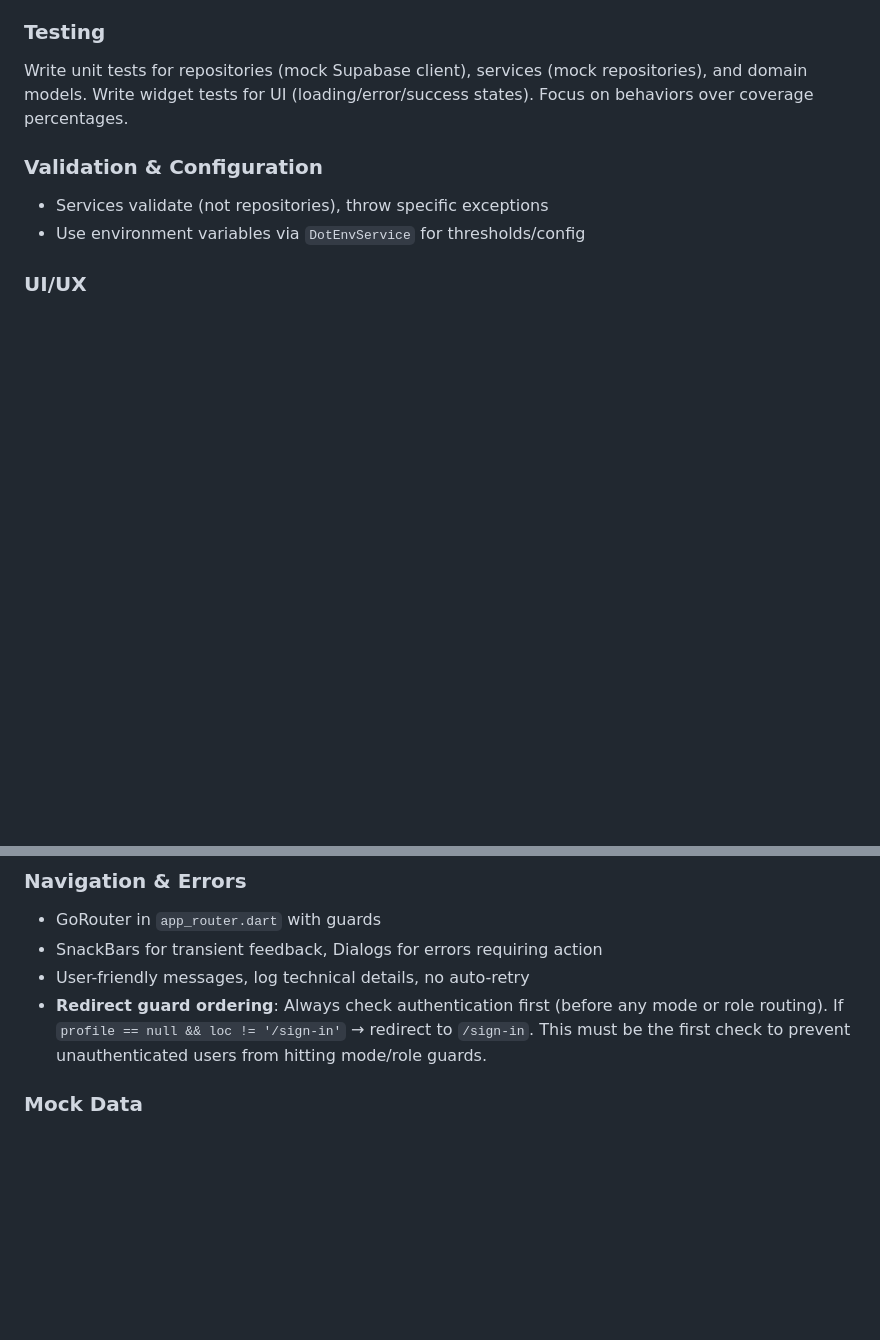
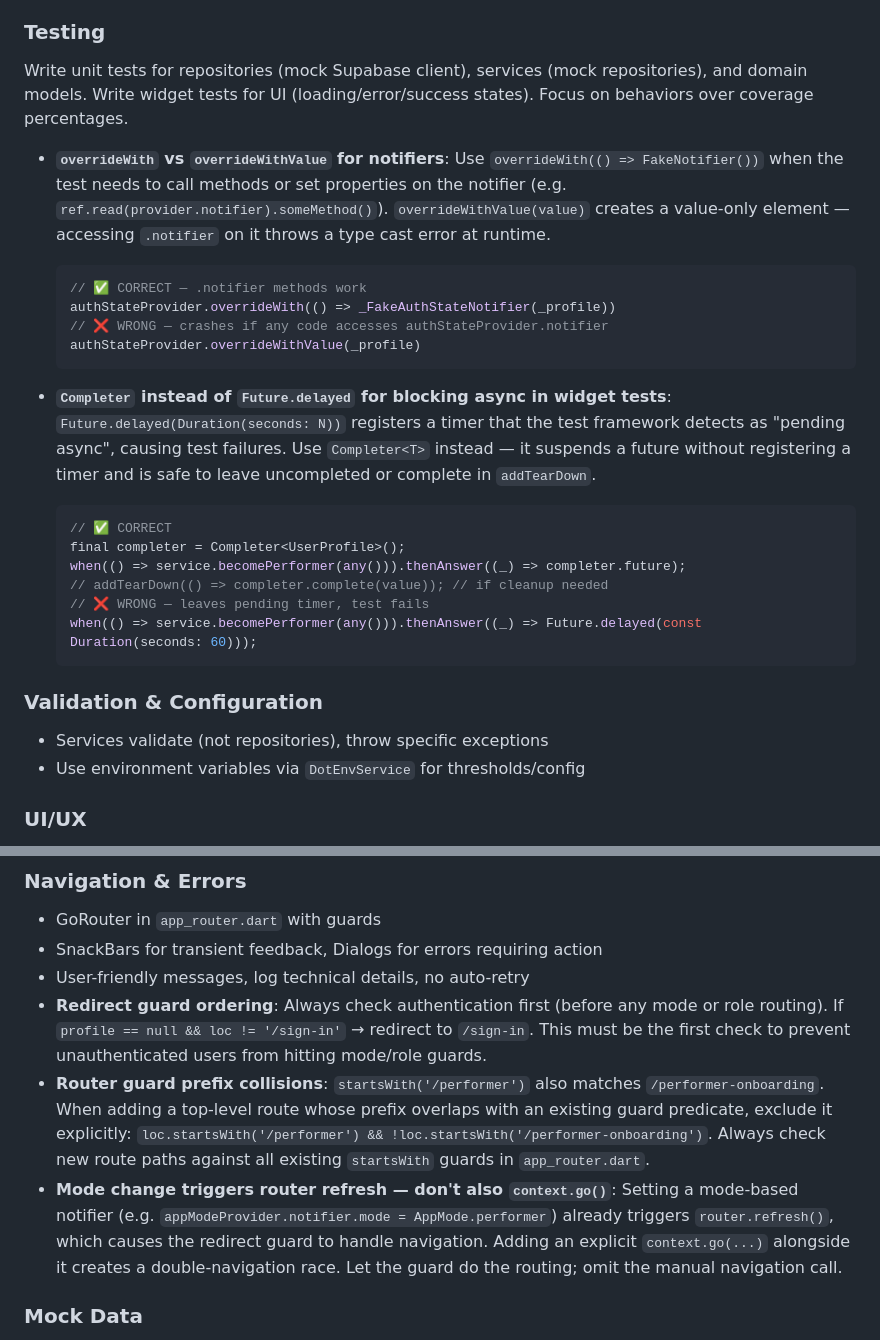
Before and after one commit to rsnider19/song_requester, a Markdown page: CLAUDE.md, 2 parts joined by grey strips. Drawn GitHub-style; blank space fills up the shorter version.

Commit message:
docs(claude): update CLAUDE.md with learnings from performer-onboarding
- Testing: overrideWith vs overrideWithValue for notifier access in tests
- Testing: Completer vs Future.delayed to avoid pending timer failures
- Navigation: router guard prefix collision pattern and exclusion technique
- Navigation: mode-change triggers router refresh — don't also context.go()

Co-Authored-By: Claude Sonnet 4.6 <noreply@anthropic.com>

````diff
--- a/CLAUDE.md
+++ b/CLAUDE.md
@@ -360,6 +360,24 @@ abstract class FeatureException implements Exception {
 
 Write unit tests for repositories (mock Supabase client), services (mock repositories), and domain models. Write widget tests for UI (loading/error/success states). Focus on behaviors over coverage percentages.
 
+- **`overrideWith` vs `overrideWithValue` for notifiers**: Use `overrideWith(() => FakeNotifier())` when the test needs to call methods or set properties on the notifier (e.g. `ref.read(provider.notifier).someMethod()`). `overrideWithValue(value)` creates a value-only element — accessing `.notifier` on it throws a type cast error at runtime.
+  ```dart
+  // ✅ CORRECT — .notifier methods work
+  authStateProvider.overrideWith(() => _FakeAuthStateNotifier(_profile))
+  // ❌ WRONG — crashes if any code accesses authStateProvider.notifier
+  authStateProvider.overrideWithValue(_profile)
+  ```
+
+- **`Completer` instead of `Future.delayed` for blocking async in widget tests**: `Future.delayed(Duration(seconds: N))` registers a timer that the test framework detects as "pending async", causing test failures. Use `Completer<T>` instead — it suspends a future without registering a timer and is safe to leave uncompleted or complete in `addTearDown`.
+  ```dart
+  // ✅ CORRECT
+  final completer = Completer<UserProfile>();
+  when(() => service.becomePerformer(any())).thenAnswer((_) => completer.future);
+  // addTearDown(() => completer.complete(value)); // if cleanup needed
+  // ❌ WRONG — leaves pending timer, test fails
+  when(() => service.becomePerformer(any())).thenAnswer((_) => Future.delayed(const Duration(seconds: 60)));
+  ```
+
 ### Validation & Configuration
 
 - Services validate (not repositories), throw specific exceptions
@@ -415,6 +433,8 @@ Use `shadcn_ui` (`package:shadcn_ui/shadcn_ui.dart`) as the primary UI system. M
 - SnackBars for transient feedback, Dialogs for errors requiring action
 - User-friendly messages, log technical details, no auto-retry
 - **Redirect guard ordering**: Always check authentication first (before any mode or role routing). If `profile == null && loc != '/sign-in'` → redirect to `/sign-in`. This must be the first check to prevent unauthenticated users from hitting mode/role guards.
+- **Router guard prefix collisions**: `startsWith('/performer')` also matches `/performer-onboarding`. When adding a top-level route whose prefix overlaps with an existing guard predicate, exclude it explicitly: `loc.startsWith('/performer') && !loc.startsWith('/performer-onboarding')`. Always check new route paths against all existing `startsWith` guards in `app_router.dart`.
+- **Mode change triggers router refresh — don't also `context.go()`**: Setting a mode-based notifier (e.g. `appModeProvider.notifier.mode = AppMode.performer`) already triggers `router.refresh()`, which causes the redirect guard to handle navigation. Adding an explicit `context.go(...)` alongside it creates a double-navigation race. Let the guard do the routing; omit the manual navigation call.
 
 ### Mock Data
 
````
